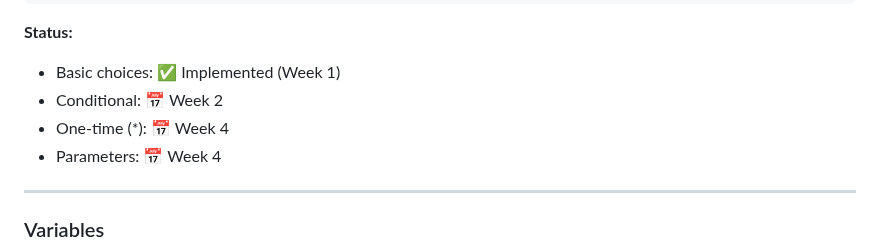
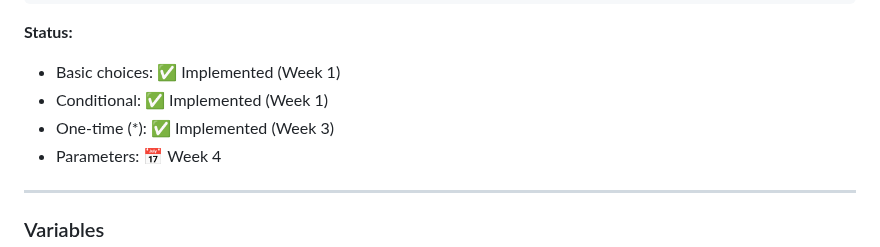
Before and after one commit to katelouie/bardic, a Markdown page: spec.md, the part around the change. Drawn GitHub-style.

Commit message:
Update for implemented one-time choices

```diff
--- a/spec.md
+++ b/spec.md
@@ -232,8 +232,8 @@ Allow player navigation between passages.
 **Status:**
 
 - Basic choices: ✅ Implemented (Week 1)
-- Conditional: 📅 Week 2
-- One-time (*): 📅 Week 4
+- Conditional: ✅ Implemented (Week 1)
+- One-time (*): ✅ Implemented (Week 3)
 - Parameters: 📅 Week 4
 
 ---
```
